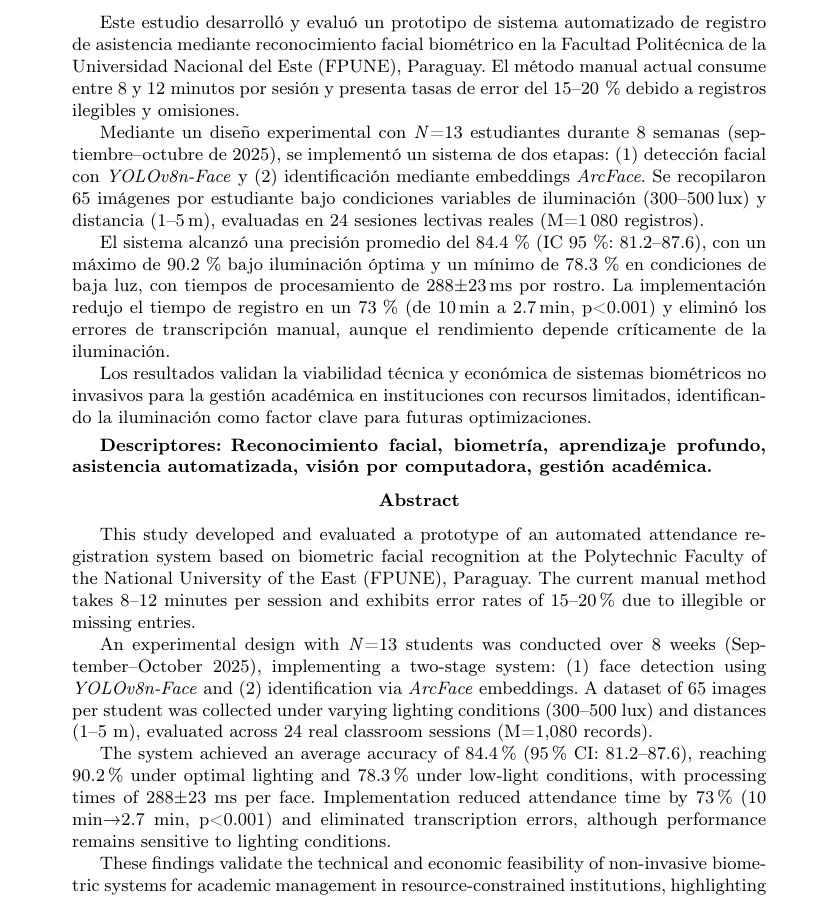
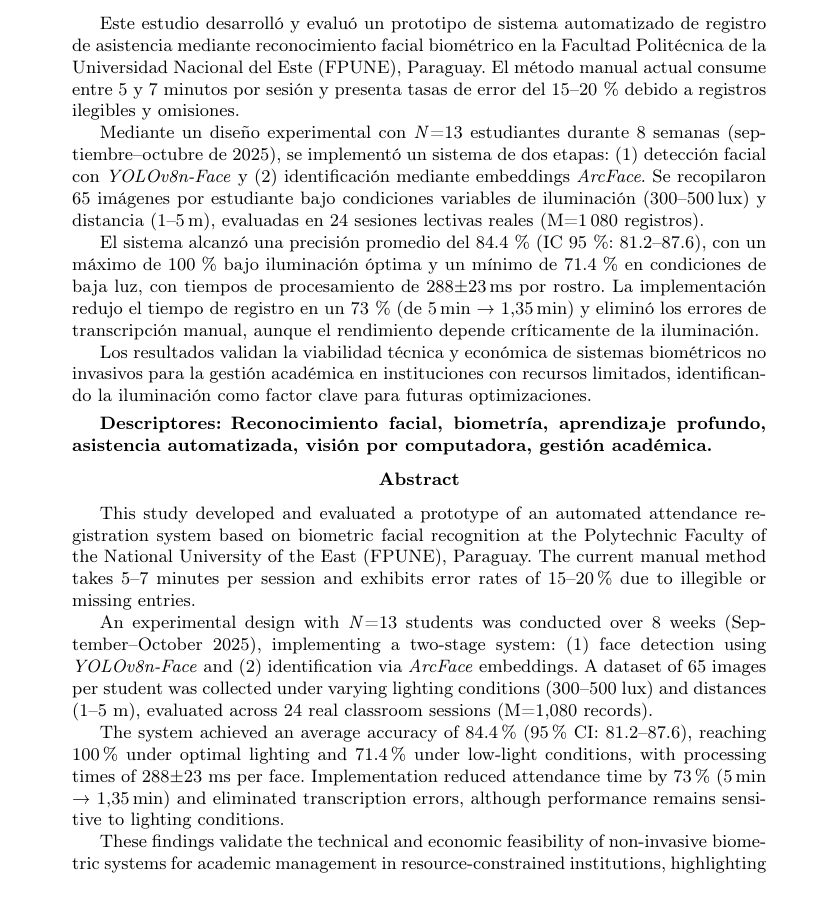
Before and after one commit to A-Carrizo/articulo_ieee, a LaTeX document (articulo_ieee/articulo_ieee.tex): part of page 1 of 8, cut so that both start at the same text. Compiled offline with pdfLaTeX.

Commit message:
Update abstract with revised accuracy and timing data
The abstract in both Spanish and English was updated to reflect new experimental results: manual attendance time changed from 8–12 min to 5–7 min, maximum accuracy under optimal lighting increased to 100%, minimum accuracy under low light adjusted to 71.4%, and registration time reduction recalculated. These changes improve the precision and clarity of the reported outcomes.

```diff
--- a/articulo_ieee/articulo_ieee.tex
+++ b/articulo_ieee/articulo_ieee.tex
@@ -44,11 +44,11 @@ Aldo Carrizo Coronel\textsuperscript{1},\; Jorge Daniel Sánchez Ramírez\textsu
 \begin{center}
 \parbox{14 cm}{\abstract{
 
-Este estudio desarrolló y evaluó un prototipo de sistema automatizado de registro de asistencia mediante reconocimiento facial biométrico en la Facultad Politécnica de la Universidad Nacional del Este (FPUNE), Paraguay. El método manual actual consume entre 8 y 12 minutos por sesión y presenta tasas de error del 15–20\,\% debido a registros ilegibles y omisiones.
+Este estudio desarrolló y evaluó un prototipo de sistema automatizado de registro de asistencia mediante reconocimiento facial biométrico en la Facultad Politécnica de la Universidad Nacional del Este (FPUNE), Paraguay. El método manual actual consume entre 5 y 7 minutos por sesión y presenta tasas de error del 15–20\,\% debido a registros ilegibles y omisiones.
 
 Mediante un diseño experimental con \textit{N}=13 estudiantes durante 8 semanas (septiembre–octubre de 2025), se implementó un sistema de dos etapas: (1) detección facial con \textit{YOLOv8n-Face} y (2) identificación mediante embeddings \textit{ArcFace}. Se recopilaron 65 imágenes por estudiante bajo condiciones variables de iluminación (300–500\,lux) y distancia (1–5\,m), evaluadas en 24 sesiones lectivas reales (M=1\,080 registros).
 
-El sistema alcanzó una precisión promedio del 84.4\,\% (IC 95\,\%: 81.2–87.6), con un máximo de 90.2\,\% bajo iluminación óptima y un mínimo de 78.3\,\% en condiciones de baja luz, con tiempos de procesamiento de 288±23\,ms por rostro. La implementación redujo el tiempo de registro en un 73\,\% (de 10\,min a 2.7\,min, p<0.001) y eliminó los errores de transcripción manual, aunque el rendimiento depende críticamente de la iluminación.
+El sistema alcanzó una precisión promedio del 84.4\,\% (IC 95\,\%: 81.2–87.6), con un máximo de 100\,\% bajo iluminación óptima y un mínimo de 71.4\,\% en condiciones de baja luz, con tiempos de procesamiento de 288±23\,ms por rostro. La implementación redujo el tiempo de registro en un 73\,\% (de 5\,min → 1,35\,min) y eliminó los errores de transcripción manual, aunque el rendimiento depende críticamente de la iluminación.
 
 Los resultados validan la viabilidad técnica y económica de sistemas biométricos no invasivos para la gestión académica en instituciones con recursos limitados, identificando la iluminación como factor clave para futuras optimizaciones.
 
@@ -59,11 +59,11 @@ Los resultados validan la viabilidad técnica y económica de sistemas biométri
 \textbf{Abstract}
 \end{center}
 
-This study developed and evaluated a prototype of an automated attendance registration system based on biometric facial recognition at the Polytechnic Faculty of the National University of the East (FPUNE), Paraguay. The current manual method takes 8–12 minutes per session and exhibits error rates of 15–20\% due to illegible or missing entries.
+This study developed and evaluated a prototype of an automated attendance registration system based on biometric facial recognition at the Polytechnic Faculty of the National University of the East (FPUNE), Paraguay. The current manual method takes 5–7 minutes per session and exhibits error rates of 15–20\% due to illegible or missing entries.
 
 An experimental design with \textit{N}=13 students was conducted over 8 weeks (September–October 2025), implementing a two-stage system: (1) face detection using \textit{YOLOv8n-Face} and (2) identification via \textit{ArcFace} embeddings. A dataset of 65 images per student was collected under varying lighting conditions (300–500 lux) and distances (1–5 m), evaluated across 24 real classroom sessions (M=1,080 records).
 
-The system achieved an average accuracy of 84.4\% (95\% CI: 81.2–87.6), reaching 90.2\% under optimal lighting and 78.3\% under low-light conditions, with processing times of 288±23 ms per face. Implementation reduced attendance time by 73\% (10 min→2.7 min, p<0.001) and eliminated transcription errors, although performance remains sensitive to lighting conditions.
+The system achieved an average accuracy of 84.4\% (95\% CI: 81.2–87.6), reaching 100\% under optimal lighting and 71.4\% under low-light conditions, with processing times of 288±23 ms per face. Implementation reduced attendance time by 73\% (5\,min → 1,35\,min) and eliminated transcription errors, although performance remains sensitive to lighting conditions.
 
 These findings validate the technical and economic feasibility of non-invasive biometric systems for academic management in resource-constrained institutions, highlighting lighting as a key factor for future optimization.
 
```
Also changed, not shown: articulo_ieee/articulo_ieee.pdf, 3 other files.
